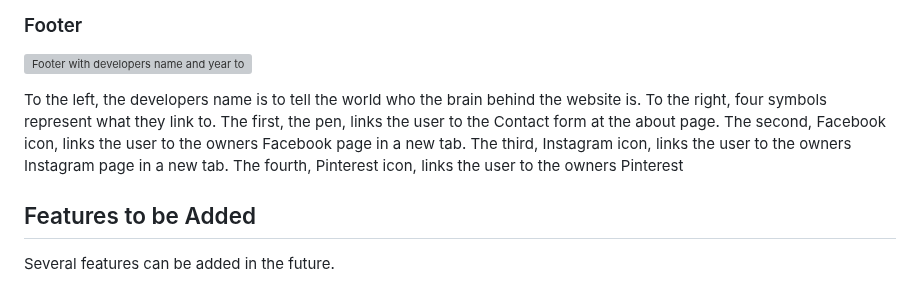
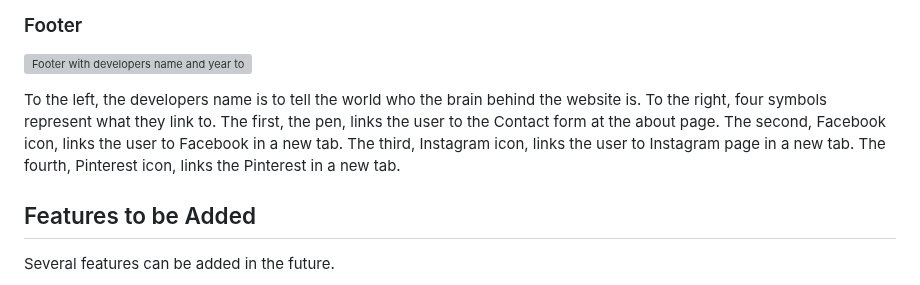
Before and after one commit to FridaWikell/frisa-booking, a Markdown page: README.md, the part around the change. Drawn GitHub-style; grey boxes are pictures that could not be loaded.

Commit message:
Doc: Update footer in features after deleting links

```diff
--- a/README.md
+++ b/README.md
@@ -286,7 +286,7 @@ The 500 page explains to the user that the server isn't working as intended. It
 
 ![Footer with developers name and year to the left and links to the Contact form and connecting Facebook, Instagram and Pinterest accounts](doc/footer.webp)
 
-To the left, the developers name is to tell the world who the brain behind the website is. To the right, four symbols represent what they link to. The first, the pen, links the user to the Contact form at the about page. The second, Facebook icon, links the user to the owners Facebook page in a new tab. The third, Instagram icon, links the user to the owners Instagram page in a new tab. The fourth, Pinterest icon, links the user to the owners Pinterest
+To the left, the developers name is to tell the world who the brain behind the website is. To the right, four symbols represent what they link to. The first, the pen, links the user to the Contact form at the about page. The second, Facebook icon, links the user to Facebook in a new tab. The third, Instagram icon, links the user to Instagram page in a new tab. The fourth, Pinterest icon, links the Pinterest in a new tab.
 
 ## Features to be Added
 
```
